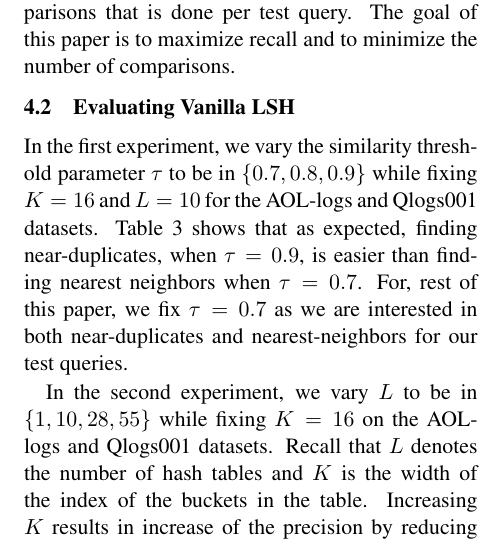
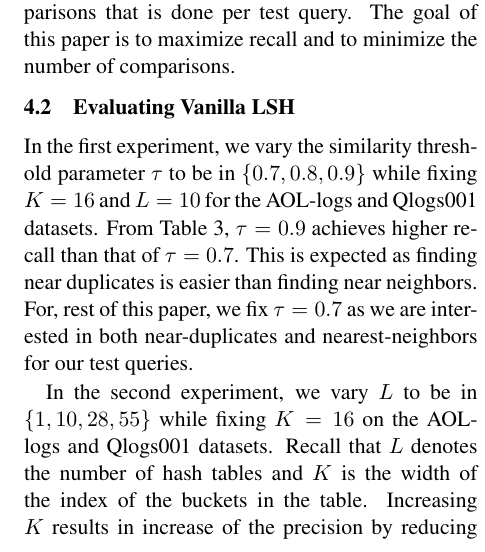
Before and after one commit to chihoon/VVLSH, a LaTeX paper (ACL2014/paper.tex, which reads ACL2014/experiments.tex): part of one column of page 6 of 10, cut so that both start at the same text. Compiled offline with pdfLaTeX.

Commit message:
updating experiment section

```diff
--- a/ACL2014/experiments.tex
+++ b/ACL2014/experiments.tex
@@ -72,8 +72,8 @@ The goal of this paper is to maximize recall and to minimize the number of compa
 
 In the first experiment, we vary the similarity threshold parameter $\tau$ to be in $\{0.7,0.8,0.9\}$
 while fixing $K=16$ and $L=10$ for the \aol and \dataA datasets.
-Table~\ref{tab:varyTau} shows that as expected, finding near-duplicates, when $\tau=0.9$,
-is easier than finding nearest neighbors when $\tau=0.7$. For, rest of this paper,
+From Table~\ref{tab:varyTau}, $\tau=0.9$ achieves higher recall than that of $\tau=0.7$.
+This is expected as finding near duplicates is easier than finding near neighbors. For, rest of this paper,
 we fix $\tau=0.7$ as we are interested in both near-duplicates and nearest-neighbors for our test queries.
 
 In the second experiment, we vary $L$ to be in $\{1,10,28,55\}$ while fixing $K=16$ on the \aol and \dataA datasets.
```
